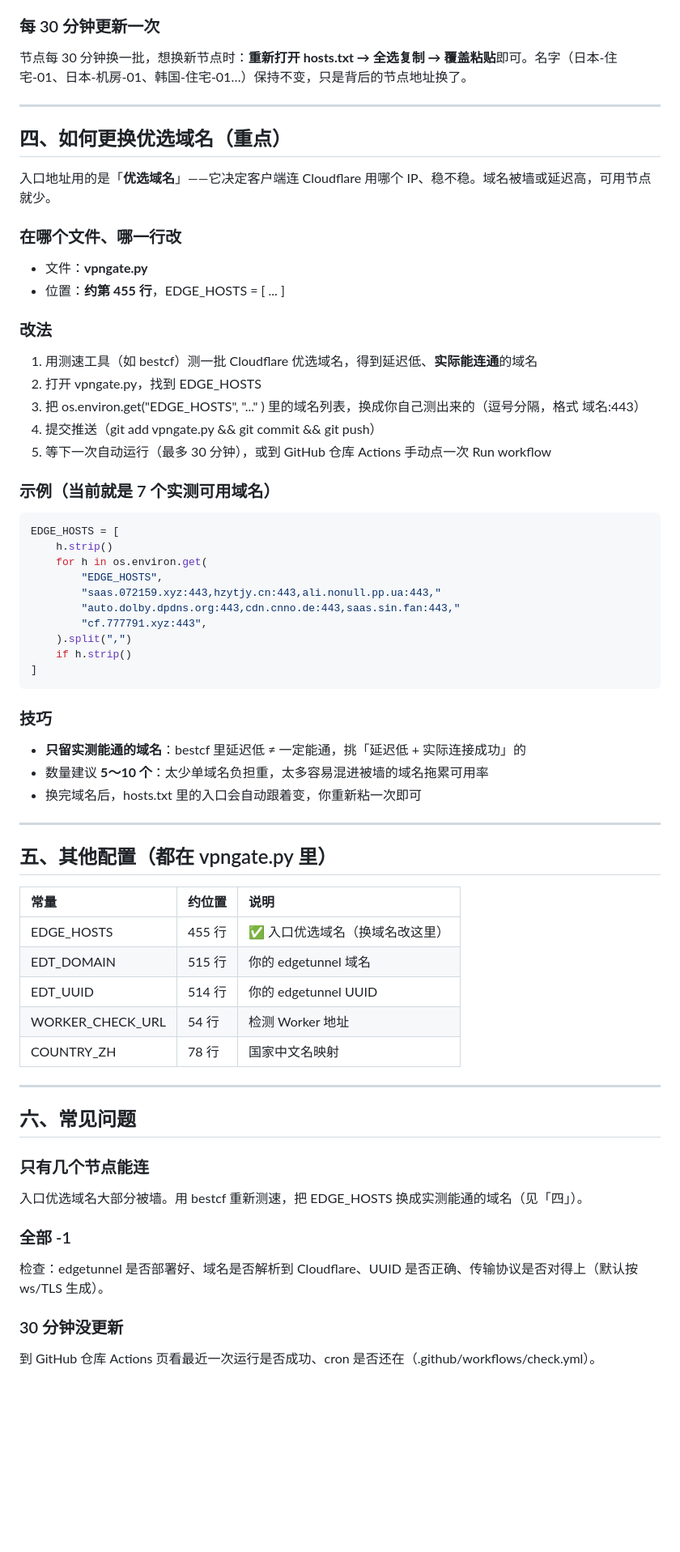
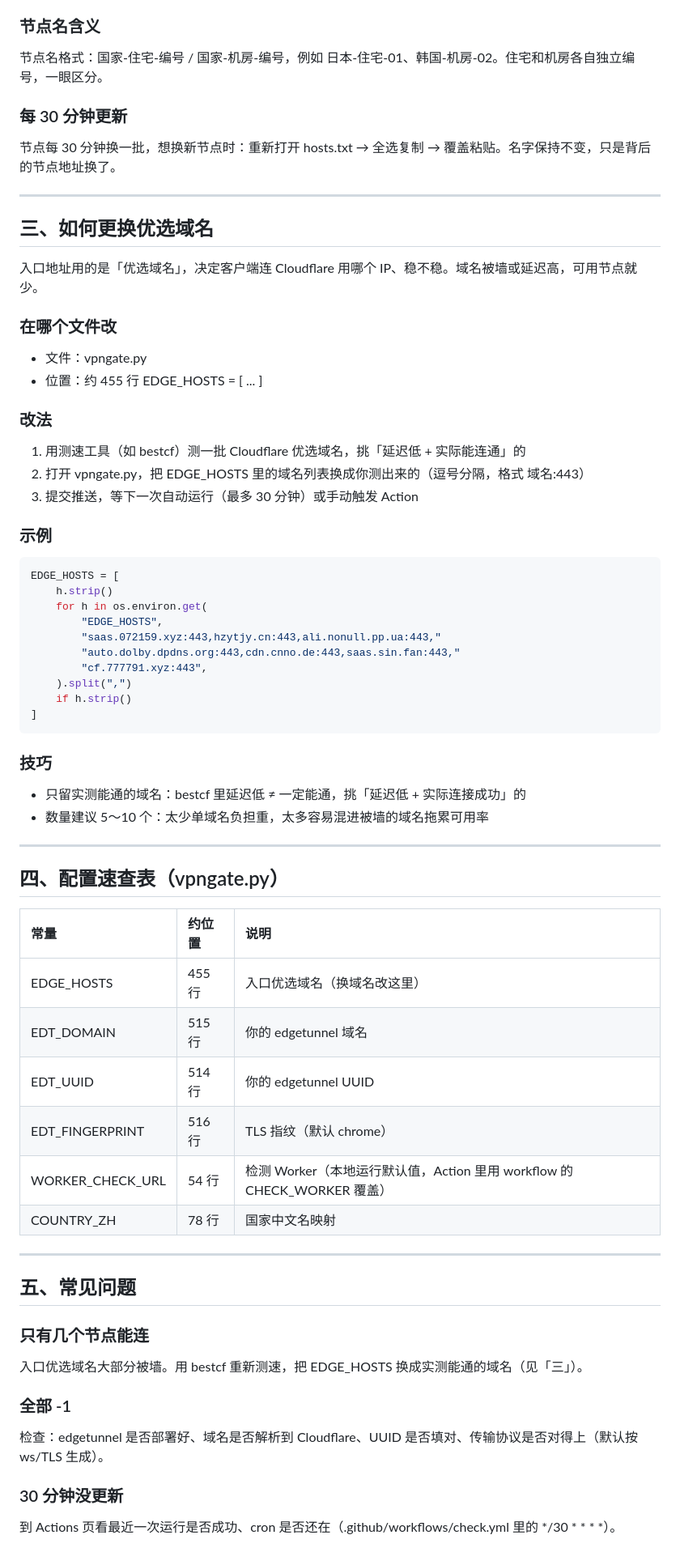
Before and after one commit to TrudaMirandascottwilde/gate, a Markdown page: README.md, the part around one of its changes. Shown at 81% size. GitHub-like rendering; blank space fills up the shorter version.

````diff
--- a/README.md
+++ b/README.md
@@ -50,28 +125,28 @@ VPN Gate 的 SSTP 节点每 30 分钟就会换一批，手动一个个测试、
 7. 测延迟，选一个节点用
 
-### 每 30 分钟更新一次
-节点每 30 分钟换一批，想换新节点时：**重新打开 hosts.txt → 全选复制 → 覆盖粘贴**即可。名字（日本-住宅-01、日本-机房-01、韩国-住宅-01…）保持不变，只是背后的节点地址换了。
+### 节点名含义
+
+节点名格式：国家-住宅-编号 / 国家-机房-编号，例如 日本-住宅-01、韩国-机房-02。住宅和机房各自独立编号，一眼区分。
+
+### 每 30 分钟更新
+节点每 30 分钟换一批，想换新节点时：重新打开 hosts.txt → 全选复制 → 覆盖粘贴。名字保持不变，只是背后的节点地址换了。
 
 ---
 
-## 四、如何更换优选域名（重点）
+## 三、如何更换优选域名
 
-入口地址用的是「**优选域名**」——它决定客户端连 Cloudflare 用哪个 IP、稳不稳。域名被墙或延迟高，可用节点就少。
+入口地址用的是「优选域名」，决定客户端连 Cloudflare 用哪个 IP、稳不稳。域名被墙或延迟高，可用节点就少。
 
-### 在哪个文件、哪一行改
-- 文件：**vpngate.py**
-- 位置：**约第 455 行**，EDGE_HOSTS = [ ... ]
+### 在哪个文件改
+- 文件：vpngate.py
+- 位置：约 455 行 EDGE_HOSTS = [ ... ]
 
 ### 改法
+1. 用测速工具（如 bestcf）测一批 Cloudflare 优选域名，挑「延迟低 + 实际能连通」的
+2. 打开 vpngate.py，把 EDGE_HOSTS 里的域名列表换成你测出来的（逗号分隔，格式 域名:443）
+3. 提交推送，等下一次自动运行（最多 30 分钟）或手动触发 Action
 
-1. 用测速工具（如 bestcf）测一批 Cloudflare 优选域名，得到延迟低、**实际能连通**的域名
-2. 打开 vpngate.py，找到 EDGE_HOSTS
-3. 把 os.environ.get("EDGE_HOSTS", "..." ) 里的域名列表，换成你自己测出来的（逗号分隔，格式 域名:443）
-4. 提交推送（git add vpngate.py && git commit && git push）
-5. 等下一次自动运行（最多 30 分钟），或到 GitHub 仓库 Actions 手动点一次 Run workflow
-
-### 示例（当前就是 7 个实测可用域名）
-
+### 示例
 ```python
 EDGE_HOSTS = [
     h.strip()
@@ -86,32 +161,32 @@ EDGE_HOSTS = [
 ```
 
 ### 技巧
-- **只留实测能通的域名**：bestcf 里延迟低 ≠ 一定能通，挑「延迟低 + 实际连接成功」的
-- 数量建议 **5～10 个**：太少单域名负担重，太多容易混进被墙的域名拖累可用率
-- 换完域名后，hosts.txt 里的入口会自动跟着变，你重新粘一次即可
+- 只留实测能通的域名：bestcf 里延迟低 ≠ 一定能通，挑「延迟低 + 实际连接成功」的
+- 数量建议 5～10 个：太少单域名负担重，太多容易混进被墙的域名拖累可用率
 
 ---
 
-## 五、其他配置（都在 vpngate.py 里）
+## 四、配置速查表（vpngate.py）
 
 | 常量 | 约位置 | 说明 |
 | :--- | :--- | :--- |
-| EDGE_HOSTS | 455 行 | ✅ 入口优选域名（换域名改这里） |
+| EDGE_HOSTS | 455 行 | 入口优选域名（换域名改这里） |
 | EDT_DOMAIN | 515 行 | 你的 edgetunnel 域名 |
 | EDT_UUID | 514 行 | 你的 edgetunnel UUID |
-| WORKER_CHECK_URL | 54 行 | 检测 Worker 地址 |
+| EDT_FINGERPRINT | 516 行 | TLS 指纹（默认 chrome） |
+| WORKER_CHECK_URL | 54 行 | 检测 Worker（本地运行默认值，Action 里用 workflow 的 CHECK_WORKER 覆盖） |
 | COUNTRY_ZH | 78 行 | 国家中文名映射 |
 
 ---
 
-## 六、常见问题
+## 五、常见问题
 
 ### 只有几个节点能连
-入口优选域名大部分被墙。用 bestcf 重新测速，把 EDGE_HOSTS 换成实测能通的域名（见「四」）。
+入口优选域名大部分被墙。用 bestcf 重新测速，把 EDGE_HOSTS 换成实测能通的域名（见「三」）。
 
 ### 全部 -1
-检查：edgetunnel 是否部署好、域名是否解析到 Cloudflare、UUID 是否正确、传输协议是否对得上（默认按 ws/TLS 生成）。
+检查：edgetunnel 是否部署好、域名是否解析到 Cloudflare、UUID 是否填对、传输协议是否对得上（默认按 ws/TLS 生成）。
 
 ### 30 分钟没更新
-到 GitHub 仓库 Actions 页看最近一次运行是否成功、cron 是否还在（.github/workflows/check.yml）。
+到 Actions 页看最近一次运行是否成功、cron 是否还在（.github/workflows/check.yml 里的 */30 * * * *）。
 
````
Also changed, not shown: other parts of README.md (+105 -30 lines).
